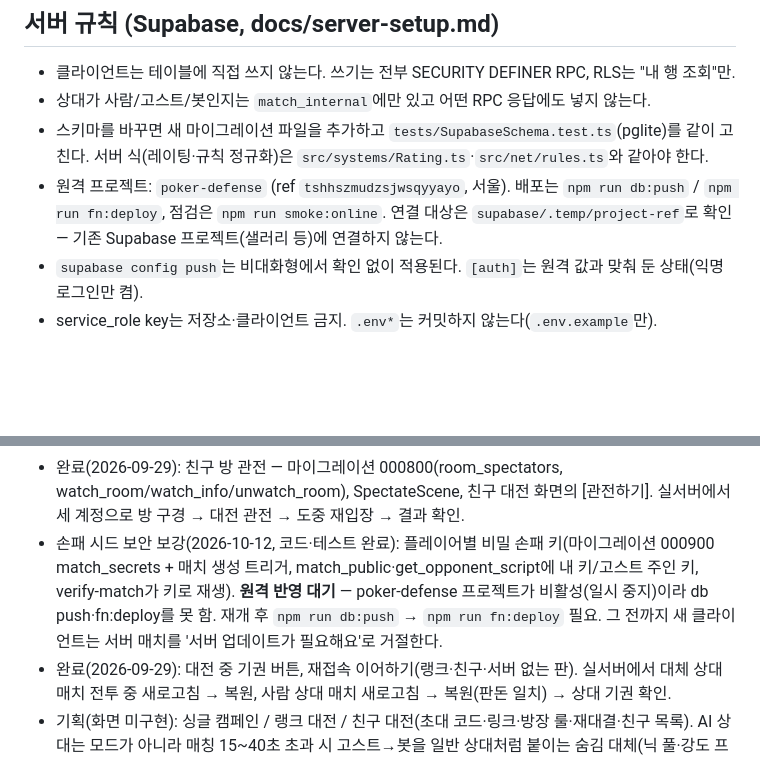
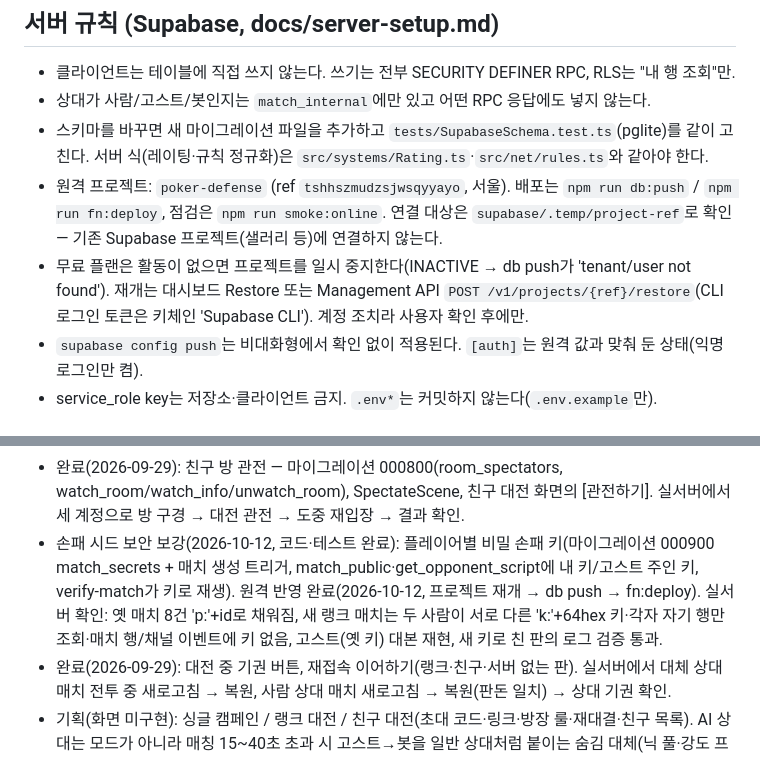
Before and after one commit to yehongk-maker/poker-defense, a Markdown page: CLAUDE.md, 2 parts joined by grey strips. Drawn GitHub-style; blank space fills up the shorter version.

Commit message:
문서: 손패 키 비밀화 원격 반영 완료, 프로젝트 일시 중지 대응
Co-Authored-By: Claude Opus 5.5 <noreply@anthropic.com>

```diff
--- a/CLAUDE.md
+++ b/CLAUDE.md
@@ -102,6 +102,7 @@ design/          리포트 산출물 (hero-shard-report.md, draw-assist-report.m
 - 상대가 사람/고스트/봇인지는 `match_internal`에만 있고 어떤 RPC 응답에도 넣지 않는다.
 - 스키마를 바꾸면 새 마이그레이션 파일을 추가하고 `tests/SupabaseSchema.test.ts`(pglite)를 같이 고친다. 서버 식(레이팅·규칙 정규화)은 `src/systems/Rating.ts`·`src/net/rules.ts`와 같아야 한다.
 - 원격 프로젝트: `poker-defense` (ref `tshhszmudzsjwsqyyayo`, 서울). 배포는 `npm run db:push` / `npm run fn:deploy`, 점검은 `npm run smoke:online`. 연결 대상은 `supabase/.temp/project-ref`로 확인 — 기존 Supabase 프로젝트(샐러리 등)에 연결하지 않는다.
+- 무료 플랜은 활동이 없으면 프로젝트를 일시 중지한다(INACTIVE → db push가 'tenant/user not found'). 재개는 대시보드 Restore 또는 Management API `POST /v1/projects/{ref}/restore`(CLI 로그인 토큰은 키체인 'Supabase CLI'). 계정 조치라 사용자 확인 후에만.
 - `supabase config push`는 비대화형에서 확인 없이 적용된다. `[auth]`는 원격 값과 맞춰 둔 상태(익명 로그인만 켬).
 - service_role key는 저장소·클라이언트 금지. `.env*`는 커밋하지 않는다(`.env.example`만).
 
@@ -168,7 +169,7 @@ design/          리포트 산출물 (hero-shard-report.md, draw-assist-report.m
 - 완료(2026-09-29): F단계 시즌·랭킹 — 마이그레이션 000700(season_results, ensure_season 지연 넘김, leaderboard, my_season, claim_season_reward), Ranking 순수 로직, RankScene(로비 랭킹 탭). 시즌은 cron 없이 시즌을 읽는 RPC·enqueue가 넘긴다. 보상 다이아는 서버에 수령 기록 후 메타(localStorage)에 더한다.
 - 온라인 단계 A~F 완료.
 - 완료(2026-09-29): 친구 방 관전 — 마이그레이션 000800(room_spectators, watch_room/watch_info/unwatch_room), SpectateScene, 친구 대전 화면의 [관전하기]. 실서버에서 세 계정으로 방 구경 → 대전 관전 → 도중 재입장 → 결과 확인.
-- 손패 시드 보안 보강(2026-10-12, 코드·테스트 완료): 플레이어별 비밀 손패 키(마이그레이션 000900 match_secrets + 매치 생성 트리거, match_public·get_opponent_script에 내 키/고스트 주인 키, verify-match가 키로 재생). **원격 반영 대기** — poker-defense 프로젝트가 비활성(일시 중지)이라 db push·fn:deploy를 못 함. 재개 후 `npm run db:push` → `npm run fn:deploy` 필요. 그 전까지 새 클라이언트는 서버 매치를 '서버 업데이트가 필요해요'로 거절한다.
+- 손패 시드 보안 보강(2026-10-12, 코드·테스트 완료): 플레이어별 비밀 손패 키(마이그레이션 000900 match_secrets + 매치 생성 트리거, match_public·get_opponent_script에 내 키/고스트 주인 키, verify-match가 키로 재생). 원격 반영 완료(2026-10-12, 프로젝트 재개 → db push → fn:deploy). 실서버 확인: 옛 매치 8건 'p:'+id로 채워짐, 새 랭크 매치는 두 사람이 서로 다른 'k:'+64hex 키·각자 자기 행만 조회·매치 행/채널 이벤트에 키 없음, 고스트(옛 키) 대본 재현, 새 키로 친 판의 로그 검증 통과.
 - 완료(2026-09-29): 대전 중 기권 버튼, 재접속 이어하기(랭크·친구·서버 없는 판). 실서버에서 대체 상대 매치 전투 중 새로고침 → 복원, 사람 상대 매치 새로고침 → 복원(판돈 일치) → 상대 기권 확인.
 - 기획(화면 미구현): 싱글 캠페인 / 랭크 대전 / 친구 대전(초대 코드·링크·방장 룰·재대결·친구 목록). AI 상대는 모드가 아니라 매칭 15~40초 초과 시 고스트→봇을 일반 상대처럼 붙이는 숨김 대체(닉 풀·강도 프리셋·K 절반) — docs/mode-design.md §1.1.1 (GameMode 프리셋, OpponentSource 추상화, 입력 로그 결정론 재생, 릴레이+사후 검증 네트워크, Supabase, 단계 A~E).
 - 미구현: 일일 미션·상점(IAP)·광고, 발사체/피격 이펙트·사운드, 튜토리얼.
```
Also changed, not shown: docs/server-setup.md (+1 -1 lines).
